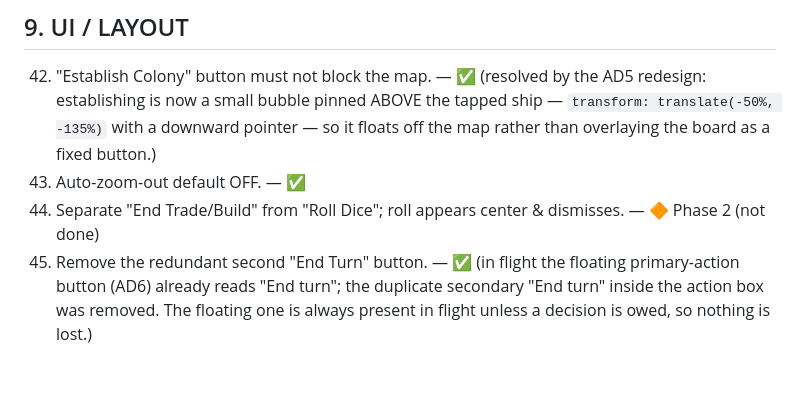
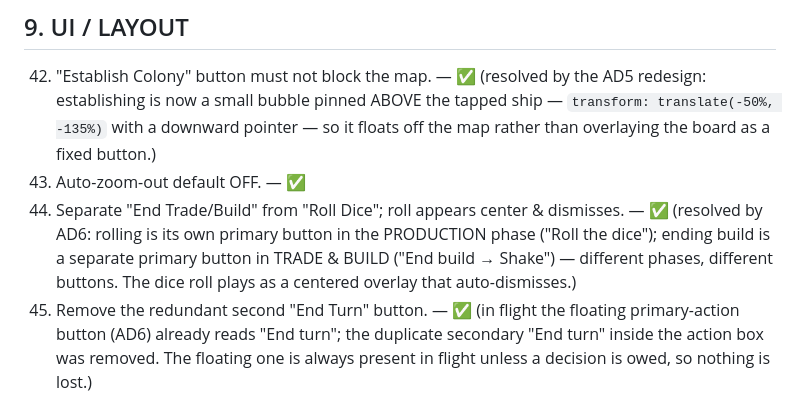
Before and after one commit to MefrR/catan-starfarers, a Markdown page: PLAYTEST_TODO.md, the part around the change. GitHub-like rendering; blank space fills up the shorter version.

Commit message:
Phase 2 #44: roll vs end-build already separated by AD6 + centered dice
Rolling is the production-phase primary button; ending build is the trade&build
primary button — distinct phases/buttons. The dice roll is a centered overlay
that auto-dismisses. Documented as done.

Co-Authored-By: Claude Opus 4.8 <noreply@anthropic.com>

```diff
--- a/PLAYTEST_TODO.md
+++ b/PLAYTEST_TODO.md
@@ -180,7 +180,11 @@ bottom {3,4,11,5,8,9,10}.
     `transform: translate(-50%, -135%)` with a downward pointer — so it floats off
     the map rather than overlaying the board as a fixed button.)
 43. Auto-zoom-out default OFF. — ✅
-44. Separate "End Trade/Build" from "Roll Dice"; roll appears center & dismisses. — 🔶 Phase 2 (not done)
+44. Separate "End Trade/Build" from "Roll Dice"; roll appears center & dismisses. — ✅
+    (resolved by AD6: rolling is its own primary button in the PRODUCTION phase
+    ("Roll the dice"); ending build is a separate primary button in TRADE & BUILD
+    ("End build → Shake") — different phases, different buttons. The dice roll plays
+    as a centered overlay that auto-dismisses.)
 45. Remove the redundant second "End Turn" button. — ✅ (in flight the floating
     primary-action button (AD6) already reads "End turn"; the duplicate secondary
     "End turn" inside the action box was removed. The floating one is always
```
